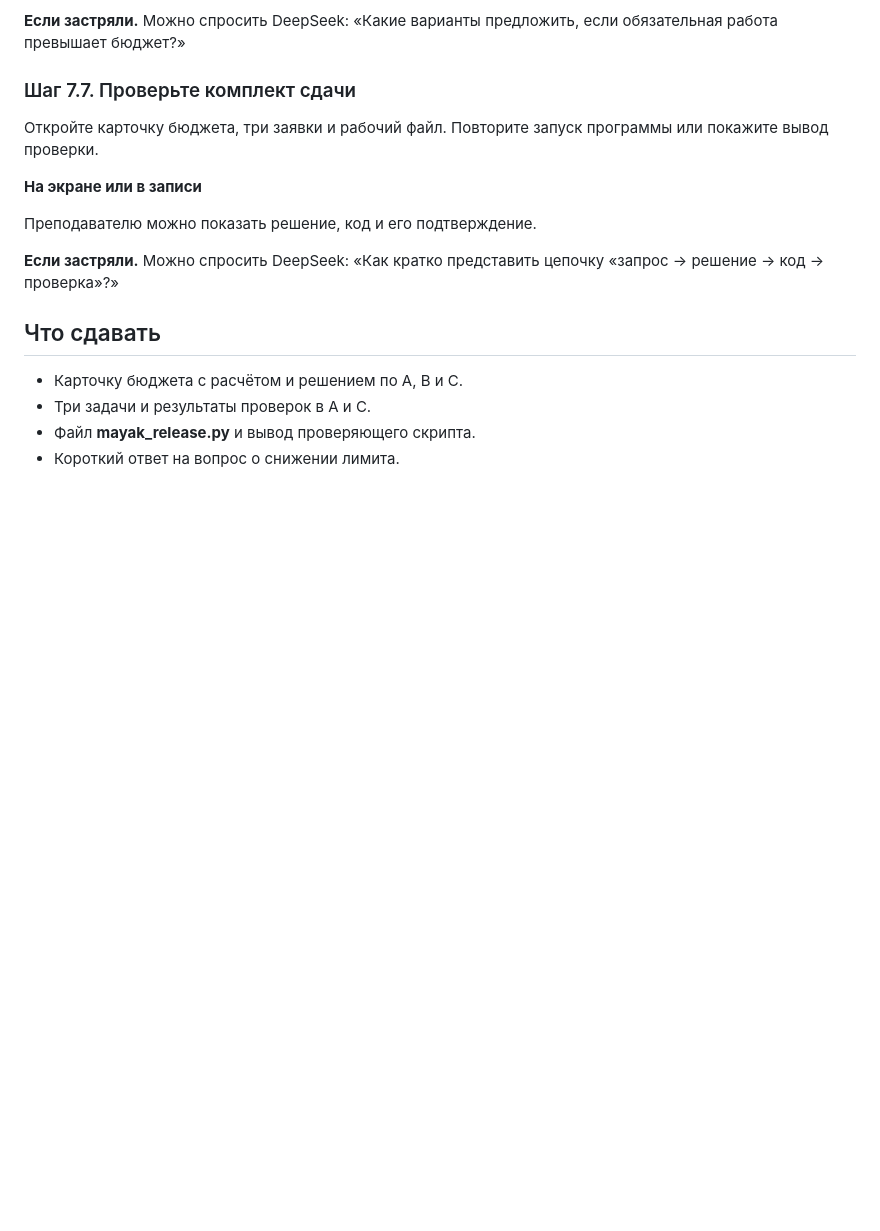
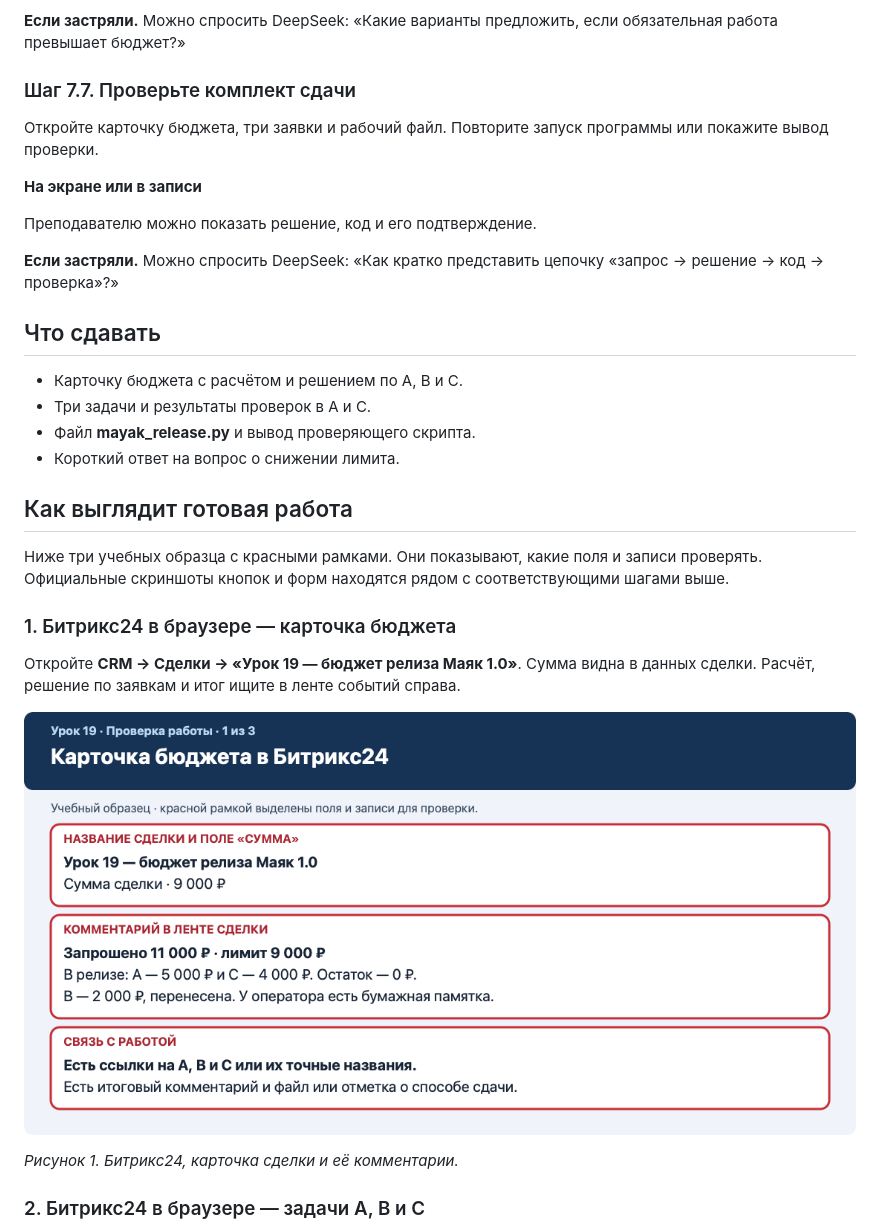
Before and after one commit to PKO-LP/Bitrix24_manuals, a Markdown page: 19-corporate-python-release.md, the part around one of its changes. Rendered like a GitHub page; pictures changed too: images/lesson19-budget.png (added); blank space fills up the shorter version.

```diff
--- a/19-corporate-python-release.md
+++ b/19-corporate-python-release.md
@@ -626,3 +627,17 @@ A и C завершены или ожидают приёмки. Задача с
 - Файл **mayak_release.py** и вывод проверяющего скрипта.
 - Короткий ответ на вопрос о снижении лимита.
 
+## Как выглядит готовая работа
+
+Ниже три учебных образца с красными рамками. Они показывают, какие поля и записи проверять. Официальные скриншоты кнопок и форм находятся рядом с соответствующими шагами выше.
+
+### 1. Битрикс24 в браузере — карточка бюджета
+
+Откройте **CRM → Сделки → «Урок 19 — бюджет релиза Маяк 1.0»**. Сумма видна в данных сделки. Расчёт, решение по заявкам и итог ищите в ленте событий справа.
+
+![Учебный образец карточки бюджета в Битрикс24: сумма 9 000 ₽, решение по A, B и C, итог релиза](images/lesson19-budget.png)
+
+*Рисунок 1. Битрикс24, карточка сделки и её комментарии.*
+
+### 2. Битрикс24 в браузере — задачи A, B и C
+
```
Also changed, not shown: other parts of 19-corporate-python-release.md (+18 -3 lines), images/lesson19-python.png (added), images/lesson19-tasks.png (added).
